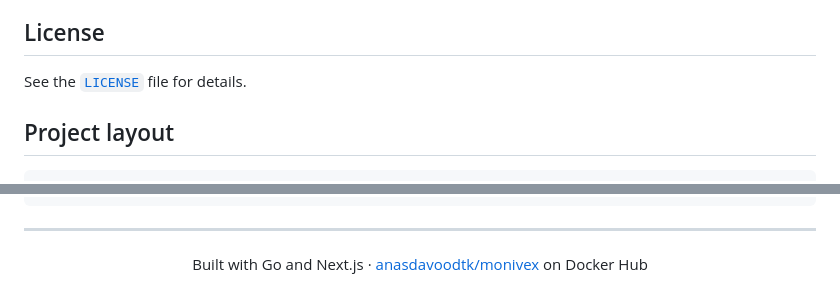
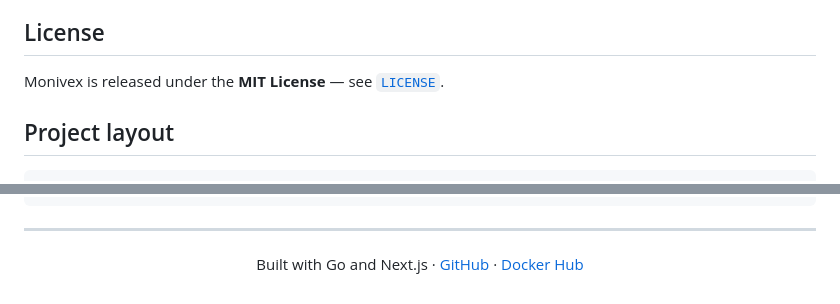
Before and after one commit to ANASDAVOODTK/monivex, a Markdown page: README.md, 2 parts joined by grey strips. GitHub-like rendering.

```diff
--- a/README.md
+++ b/README.md
@@ -573,7 +573,7 @@ Good first contributions: new app-template drivers, additional vLLM model preset
 
 ## License
 
-See the [`LICENSE`](LICENSE) file for details.
+Monivex is released under the **MIT License** — see [`LICENSE`](LICENSE).
 
 ## Project layout
 
@@ -611,4 +611,8 @@ Makefile                   build orchestration
 
 ---
 
-<p align="center">Built with Go and Next.js · <a href="https://hub.docker.com/r/anasdavoodtk/monivex">anasdavoodtk/monivex</a> on Docker Hub</p>
+<p align="center">
+  Built with Go and Next.js ·
+  <a href="https://github.com/ANASDAVOODTK/server-monitor">GitHub</a> ·
+  <a href="https://hub.docker.com/r/anasdavoodtk/monivex">Docker Hub</a>
+</p>
```
